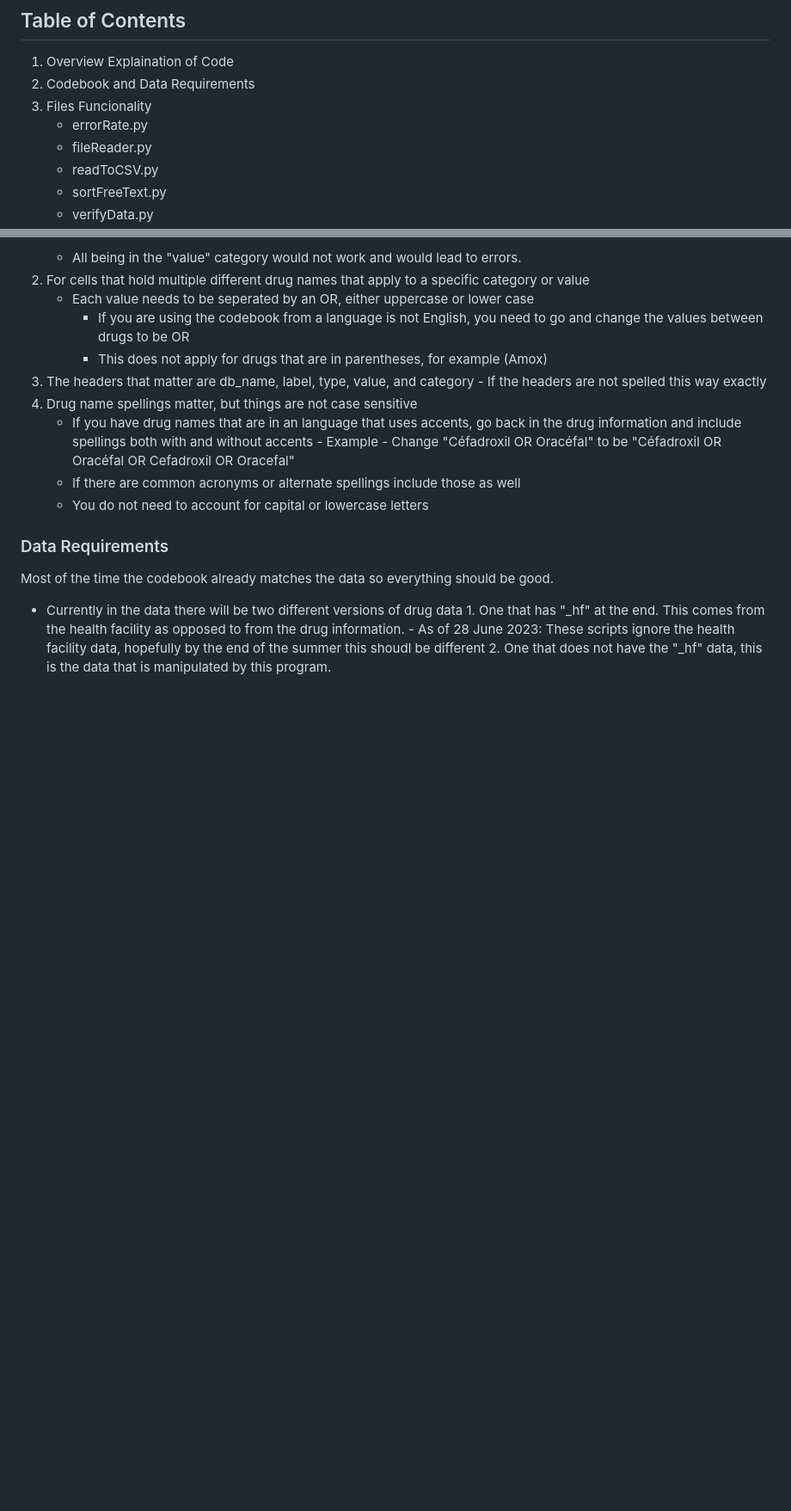
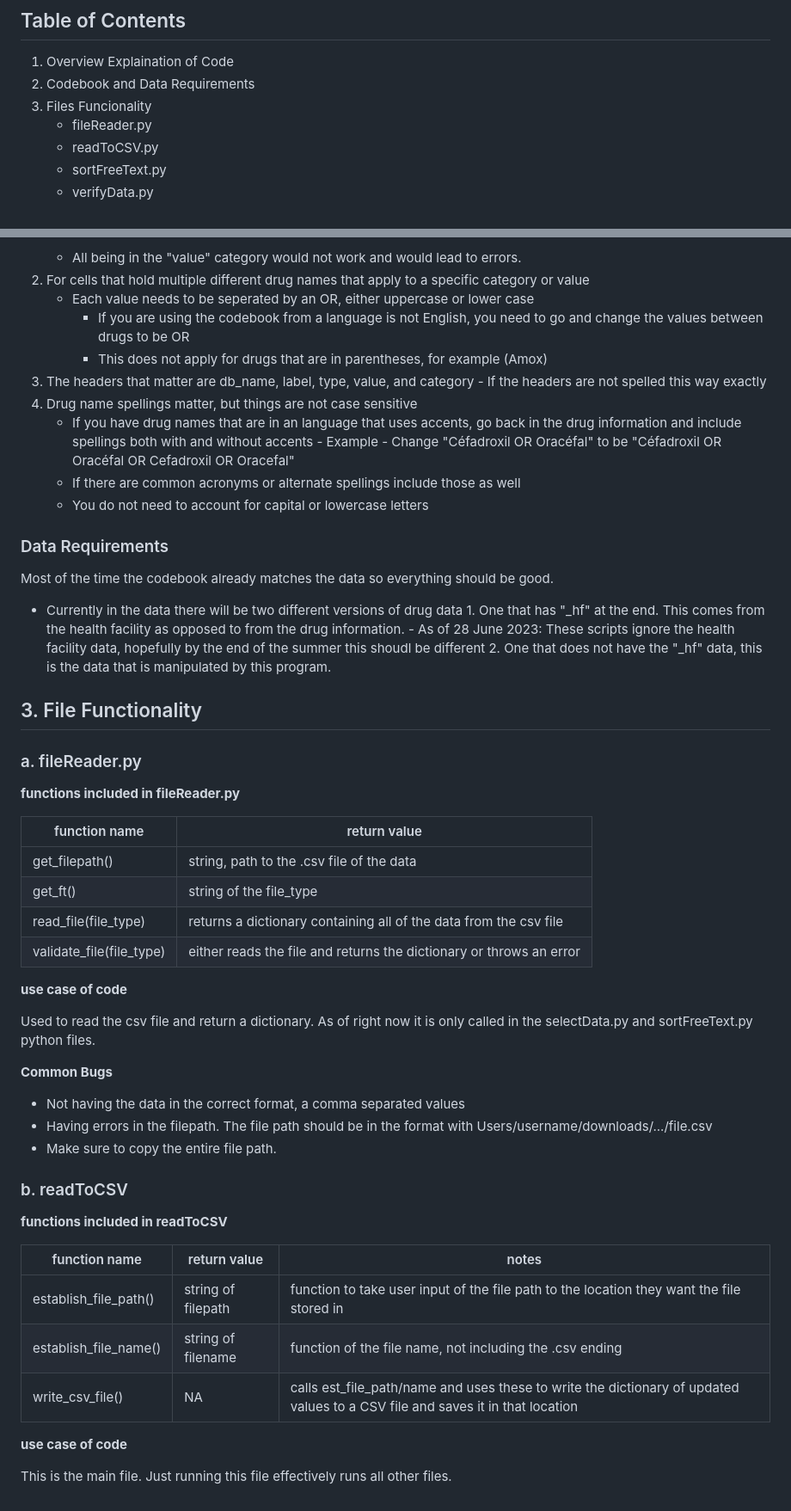
Before and after one commit to clcorrigan/SwissTPH-drug-classification, a Markdown page: README.md, 2 parts joined by grey strips. Shown: that part at 86% size. Rendered like a GitHub page; blank space fills up the shorter version.

Commit message:
updated Readme.md file, included the first two functions

```diff
--- a/README.md
+++ b/README.md
@@ -6,7 +6,6 @@ A set of programs that are used to help automatically sort drug names that have
 1. Overview Explaination of Code
 2. Codebook and Data Requirements
 3. Files Funcionality
-    - errorRate.py
     - fileReader.py
     - readToCSV.py
     - sortFreeText.py
@@ -78,3 +77,41 @@ Most of the time the codebook already matches the data so everything should be g
       1. One that has "_hf" at the end. This comes from the health facility as opposed to from the drug information.
               - As of 28 June 2023: These scripts ignore the health facility data, hopefully by the end of the summer this shoudl be different
       2. One that does not have the "_hf" data, this is the data that is manipulated by this program.
+
+## 3. File Functionality
+
+### a. fileReader.py
+
+**functions included in fileReader.py**
+
+|function name|return value|
+| --- | --- |
+| get_filepath() | string, path to the .csv file of the data|
+| get_ft() | string of the file_type|
+| read_file(file_type) | returns a dictionary containing all of the data from the csv file|
+| validate_file(file_type) | either reads the file and returns the dictionary or throws an error|
+
+**use case of code**
+
+Used to read the csv file and return a dictionary.
+As of right now it is only called in the selectData.py and sortFreeText.py python files.
+
+**Common Bugs**
+- Not having the data in the correct format, a comma separated values
+- Having errors in the filepath. The file path should be in the format with Users/username/downloads/.../file.csv
+- Make sure to copy the entire file path.
+
+### b. readToCSV
+
+**functions included in readToCSV**
+
+| function name | return value | notes |
+| --- | --- | --- |
+| establish_file_path() | string of filepath | function to take user input of the file path to the location they want the file stored in |
+| establish_file_name() | string of filename | function of the file name, not including the .csv ending |
+| write_csv_file() | NA | calls est_file_path/name and uses these to write the dictionary of updated values to a CSV file and saves it in that location |
+
+
+**use case of code**
+
+This is the main file. Just running this file effectively runs all other files.
```
